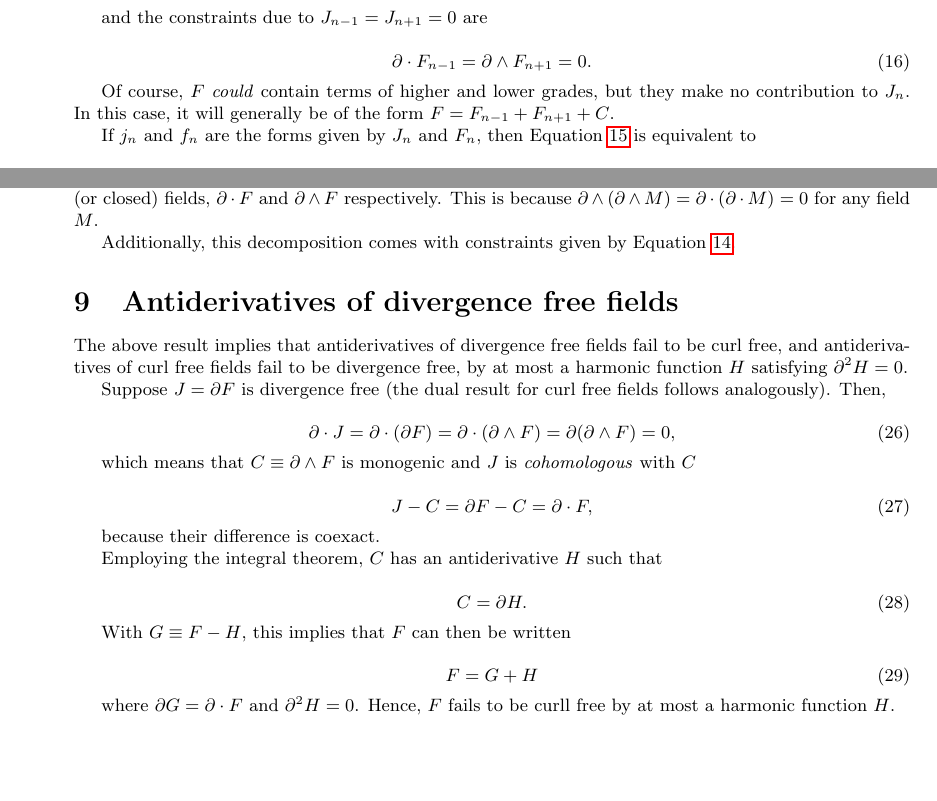
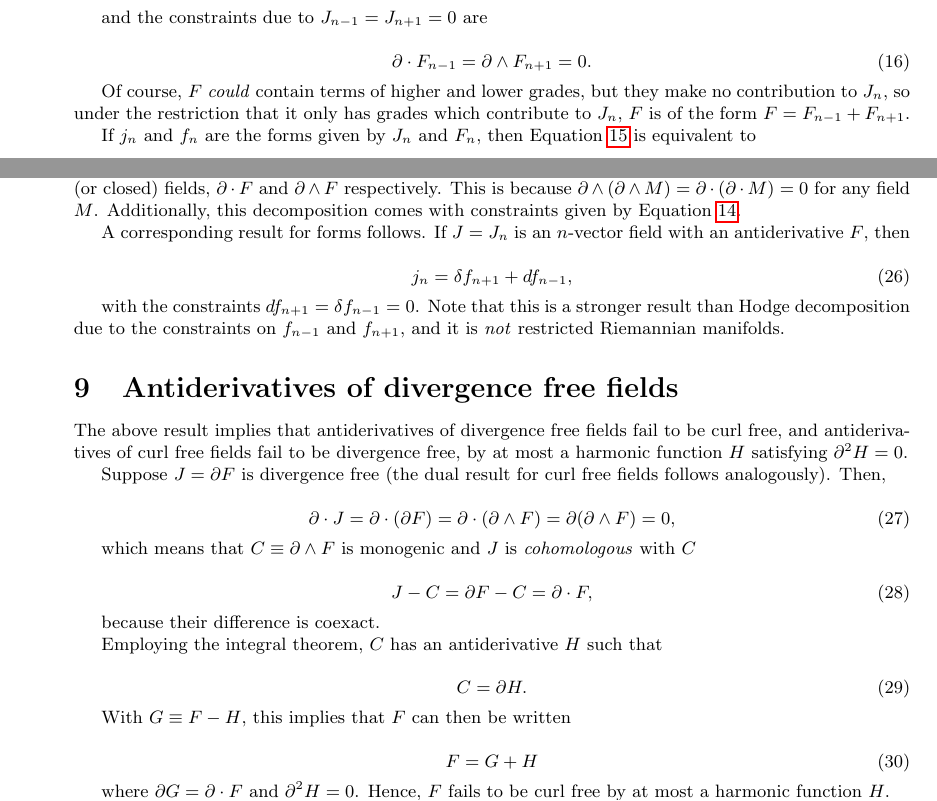
Before and after one commit to lukeburns/maxwells-equations, a LaTeX document (maxwell.tex): two parts of pages 3 and 4 of 6, joined at a grey line, cut so that both start at the same text, the shorter picture padded with empty space. Compiled offline with pdfLaTeX.

Commit message:
minor corrections

```diff
--- a/maxwell.tex
+++ b/maxwell.tex
@@ -141,7 +141,7 @@ and the constraints due to $J_{n-1} = J_{n+1} = 0$ are
   \partial \cdot F_{n-1} = \partial \wedge F_{n+1} = 0.\label{ex:constraints}
 \end{equation}
 
-Of course, $F$ \emph{could} contain terms of higher and lower grades, but they make no contribution to $J_n$. In this case, it will generally be of the form $F = F_{n-1} + F_{n+1} + C$.
+Of course, $F$ \emph{could} contain terms of higher and lower grades, but they make no contribution to $J_n$, so under the restriction that it only has grades which contribute to $J_n$, $F$ is of the form $F = F_{n-1} + F_{n+1}$.
 
 If $j_n$ and $f_n$ are the forms given by $J_n$ and $F_n$, then Equation \ref{ex:antiderivative} is equivalent to
 
@@ -211,9 +211,15 @@ and
   \partial \wedge F = (-1)^m I^{-1} \left(\int g d^{m}x \partial (\partial \wedge F) - \oint g d^{m-1}x \partial \wedge F\right),
 \end{equation}
 
-which gives a generalized Helmholtz decomposition into divergence free (or coclosed) and curl free (or closed) fields, $\partial \cdot F$ and $\partial \wedge F$ respectively. This is because $\partial \wedge (\partial \wedge M) = \partial \cdot (\partial \cdot M) = 0$ for any field $M$.
+which gives a generalized Helmholtz decomposition into divergence free (or coclosed) and curl free (or closed) fields, $\partial \cdot F$ and $\partial \wedge F$ respectively. This is because $\partial \wedge (\partial \wedge M) = \partial \cdot (\partial \cdot M) = 0$ for any field $M$. Additionally, this decomposition comes with constraints given by Equation \ref{eq:constraints}.
 
-Additionally, this decomposition comes with constraints given by Equation \ref{eq:constraints}.
+A corresponding result for forms follows. If $J = J_n$ is an $n$-vector field with an antiderivative $F$, then
+
+\begin{equation}
+  j_n = \delta f_{n+1} + d f_{n-1},
+\end{equation}
+
+with the constraints $df_{n+1}=\delta f_{n-1} = 0$. Note that this is a stronger result than Hodge decomposition due to the constraints on $f_{n-1}$ and $f_{n+1}$, and it is \emph{not} restricted Riemannian manifolds.
 
 \section{Antiderivatives of divergence free fields} The above result implies that antiderivatives of divergence free fields fail to be curl free, and antiderivatives of curl free fields fail to be divergence free, by at most a harmonic function $H$ satisfying $\partial^2 H = 0$.
 
@@ -243,7 +249,7 @@ With $G \equiv F - H$, this implies that $F$ can then be written
   F = G + H\label{eq:harmonic-split}
 \end{equation}
 
-where $\partial G = \partial \cdot F$ and $\partial^2 H = 0$. Hence, $F$ fails to be curll free by at most a harmonic function $H$.
+where $\partial G = \partial \cdot F$ and $\partial^2 H = 0$. Hence, $F$ fails to be curl free by at most a harmonic function $H$.
 
 As an example, if $C$ is an r-vector field, then $C$ can be written $C = \partial \cdot (x \wedge C)/r = \partial \wedge (x \cdot C)/(n-r)$, and $C$ is both exact and coexact, in which case\footnote{Under what conditions are monogenic fields (co)exact?}
 
```
Also changed, not shown: maxwell.pdf, maxwell.tex (36 more changed lines).
